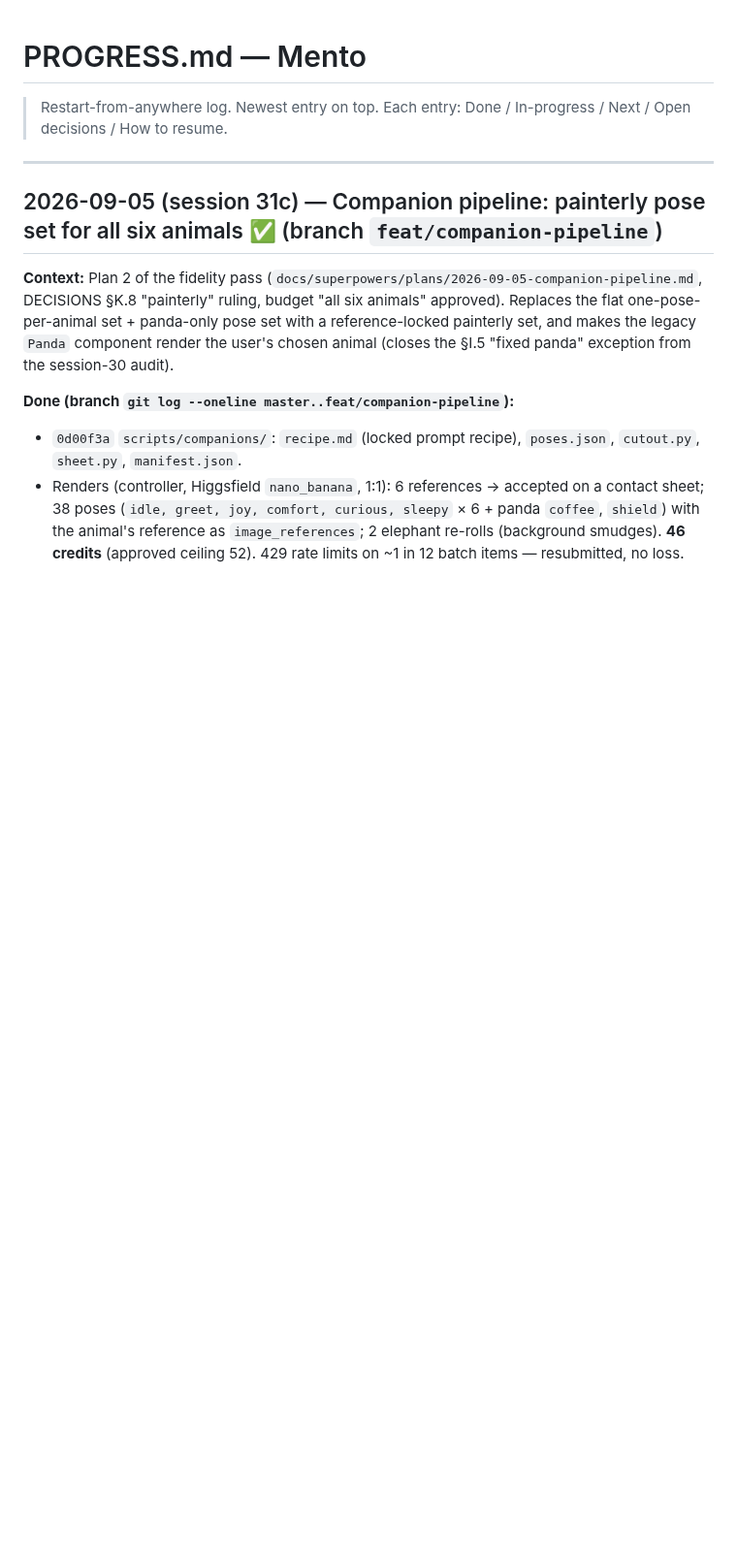
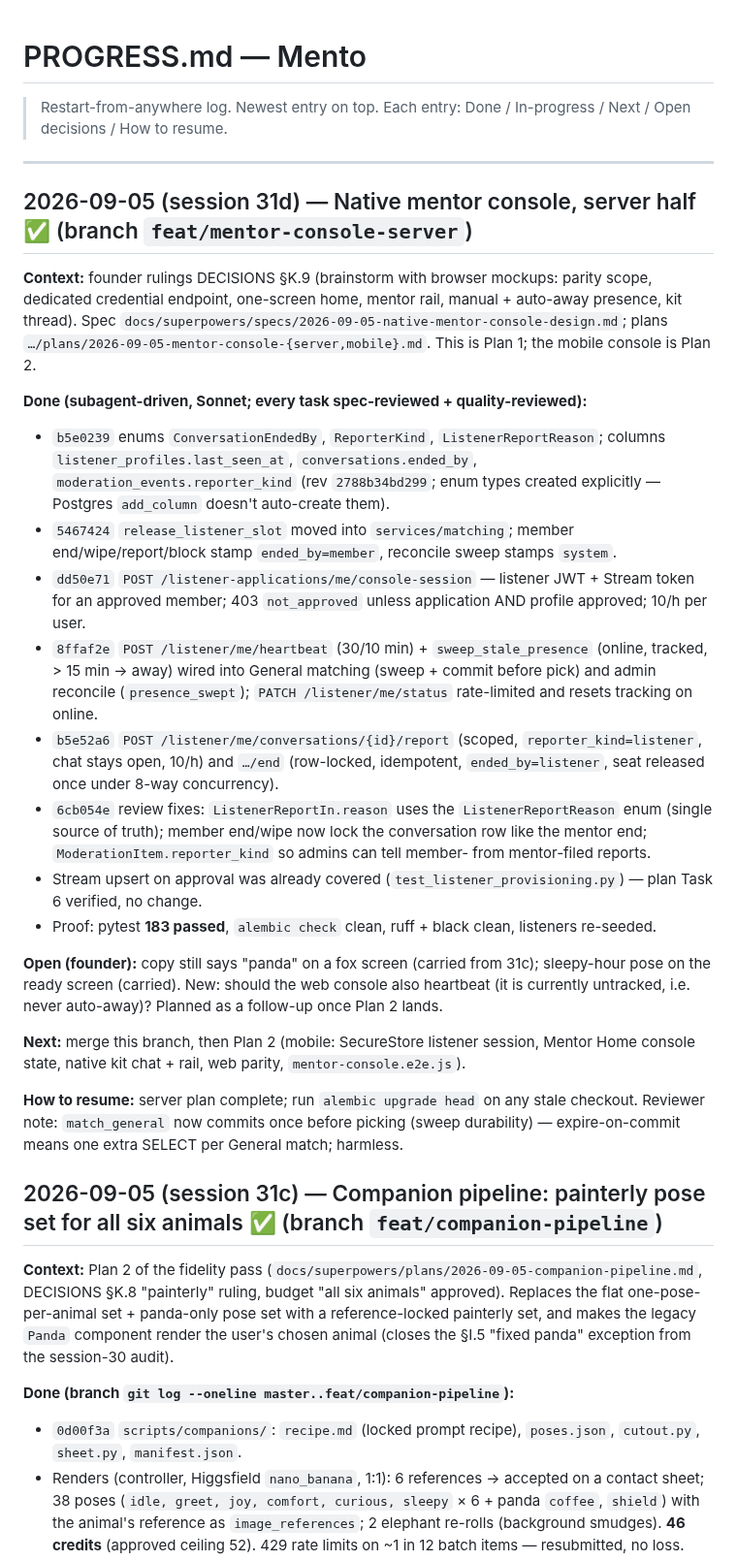
Before and after one commit to trendywink247-afk/mento-app, a Markdown page: PROGRESS.md, the part around the change. Shown at 97% size. Rendered like a GitHub page; blank space fills up the shorter version.

Commit message:
docs: mentor console server half shipped — console-session, heartbeat sweep, mentor report/end (session 31d)
Co-Authored-By: Claude Fable 5.1 <noreply@anthropic.com>
Claude-Session: https://claude.ai/code/session_01F4XFHcL8iqCMXe9yHyUpHj

```diff
--- a/PROGRESS.md
+++ b/PROGRESS.md
@@ -3,6 +3,26 @@
 > Restart-from-anywhere log. Newest entry on top. Each entry: Done / In-progress / Next / Open decisions / How to resume.
 
 ---
+
+## 2026-09-05 (session 31d) — Native mentor console, server half ✅ (branch `feat/mentor-console-server`)
+
+**Context:** founder rulings DECISIONS §K.9 (brainstorm with browser mockups: parity scope, dedicated credential endpoint, one-screen home, mentor rail, manual + auto-away presence, kit thread). Spec `docs/superpowers/specs/2026-09-05-native-mentor-console-design.md`; plans `…/plans/2026-09-05-mentor-console-{server,mobile}.md`. This is Plan 1; the mobile console is Plan 2.
+
+**Done (subagent-driven, Sonnet; every task spec-reviewed + quality-reviewed):**
+- `b5e0239` enums `ConversationEndedBy`, `ReporterKind`, `ListenerReportReason`; columns `listener_profiles.last_seen_at`, `conversations.ended_by`, `moderation_events.reporter_kind` (rev `2788b34bd299`; enum types created explicitly — Postgres `add_column` doesn't auto-create them).
+- `5467424` `release_listener_slot` moved into `services/matching`; member end/wipe/report/block stamp `ended_by=member`, reconcile sweep stamps `system`.
+- `dd50e71` `POST /listener-applications/me/console-session` — listener JWT + Stream token for an approved member; 403 `not_approved` unless application AND profile approved; 10/h per user.
+- `8ffaf2e` `POST /listener/me/heartbeat` (30/10 min) + `sweep_stale_presence` (online, tracked, > 15 min → away) wired into General matching (sweep + commit before pick) and admin reconcile (`presence_swept`); `PATCH /listener/me/status` rate-limited and resets tracking on online.
+- `b5e52a6` `POST /listener/me/conversations/{id}/report` (scoped, `reporter_kind=listener`, chat stays open, 10/h) and `…/end` (row-locked, idempotent, `ended_by=listener`, seat released once under 8-way concurrency).
+- `6cb054e` review fixes: `ListenerReportIn.reason` uses the `ListenerReportReason` enum (single source of truth); member end/wipe now lock the conversation row like the mentor end; `ModerationItem.reporter_kind` so admins can tell member- from mentor-filed reports.
+- Stream upsert on approval was already covered (`test_listener_provisioning.py`) — plan Task 6 verified, no change.
+- Proof: pytest **183 passed**, `alembic check` clean, ruff + black clean, listeners re-seeded.
+
+**Open (founder):** copy still says "panda" on a fox screen (carried from 31c); sleepy-hour pose on the ready screen (carried). New: should the web console also heartbeat (it is currently untracked, i.e. never auto-away)? Planned as a follow-up once Plan 2 lands.
+
+**Next:** merge this branch, then Plan 2 (mobile: SecureStore listener session, Mentor Home console state, native kit chat + rail, web parity, `mentor-console.e2e.js`).
+
+**How to resume:** server plan complete; run `alembic upgrade head` on any stale checkout. Reviewer note: `match_general` now commits once before picking (sweep durability) — expire-on-commit means one extra SELECT per General match; harmless.
 
 ## 2026-09-05 (session 31c) — Companion pipeline: painterly pose set for all six animals ✅ (branch `feat/companion-pipeline`)
 
```
Also changed, not shown: CLAUDE.md (+2 -2 lines), docs/DECISIONS.md (+2 -0 lines).
